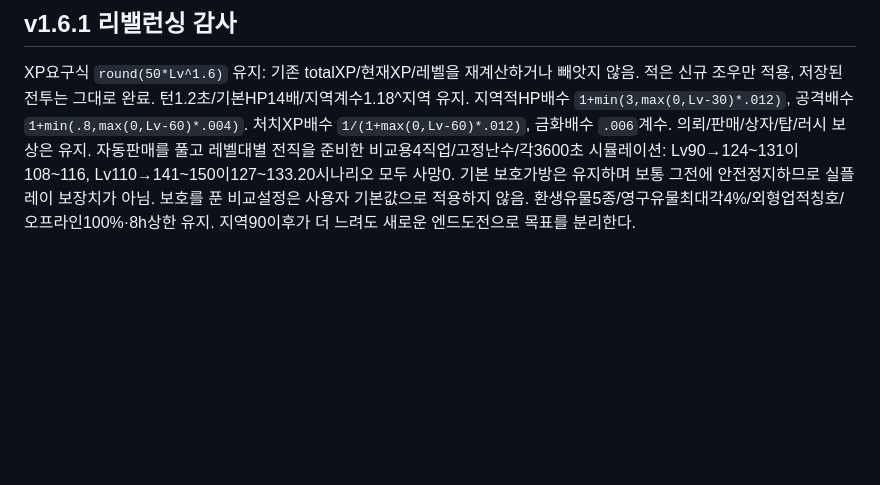
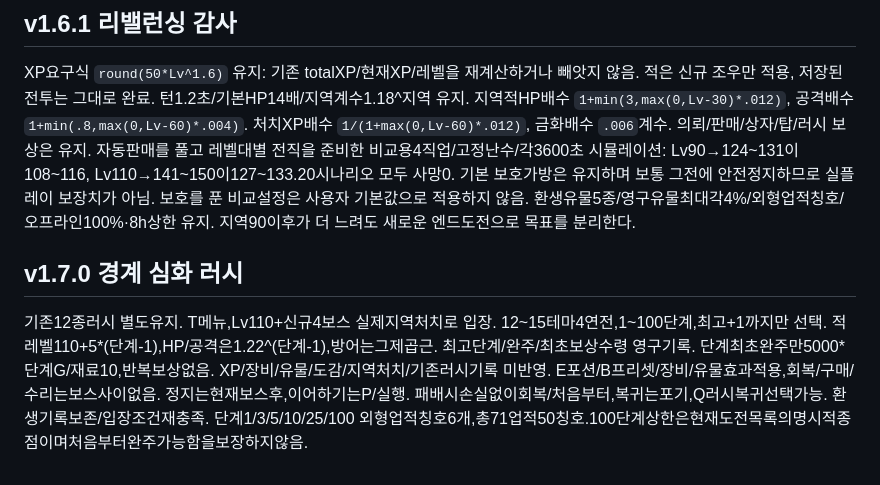
Before and after one commit to sigco3111/afk-ide, a Markdown page: docs/DESIGN.md, the part around the change. GitHub-like rendering; blank space fills up the shorter version.

Commit message:
Update DESIGN.md for v1.7.0 rush mechanics
Added details for version 1.7.0, including new rush mechanics and adjustments for level scaling and rewards.

```diff
--- a/docs/DESIGN.md
+++ b/docs/DESIGN.md
@@ -499,3 +499,7 @@ Lv30+도감우두머리기록으로해금,해금테마스냅샷명단최대12연
 
 ## v1.6.1 리밸런싱 감사
 XP요구식 `round(50*Lv^1.6)` 유지: 기존 totalXP/현재XP/레벨을 재계산하거나 빼앗지 않음. 적은 신규 조우만 적용, 저장된 전투는 그대로 완료. 턴1.2초/기본HP14배/지역계수1.18^지역 유지. 지역적HP배수 `1+min(3,max(0,Lv-30)*.012)`, 공격배수 `1+min(.8,max(0,Lv-60)*.004)`. 처치XP배수 `1/(1+max(0,Lv-60)*.012)`, 금화배수 `.006`계수. 의뢰/판매/상자/탑/러시 보상은 유지. 자동판매를 풀고 레벨대별 전직을 준비한 비교용4직업/고정난수/각3600초 시뮬레이션: Lv90→124~131이108~116, Lv110→141~150이127~133.20시나리오 모두 사망0. 기본 보호가방은 유지하며 보통 그전에 안전정지하므로 실플레이 보장치가 아님. 보호를 푼 비교설정은 사용자 기본값으로 적용하지 않음. 환생유물5종/영구유물최대각4%/외형업적칭호/오프라인100%·8h상한 유지. 지역90이후가 더 느려도 새로운 엔드도전으로 목표를 분리한다.
+
+
+## v1.7.0 경계 심화 러시
+기존12종러시 별도유지. T메뉴,Lv110+신규4보스 실제지역처치로 입장. 12~15테마4연전,1~100단계,최고+1까지만 선택. 적레벨110+5*(단계-1),HP/공격은1.22^(단계-1),방어는그제곱근. 최고단계/완주/최초보상수령 영구기록. 단계최초완주만5000*단계G/재료10,반복보상없음. XP/장비/유물/도감/지역처치/기존러시기록 미반영. E포션/B프리셋/장비/유물효과적용,회복/구매/수리는보스사이없음. 정지는현재보스후,이어하기는P/실행. 패배시손실없이회복/처음부터,복귀는포기,Q러시복귀선택가능. 환생기록보존/입장조건재충족. 단계1/3/5/10/25/100 외형업적칭호6개,총71업적50칭호.100단계상한은현재도전목록의명시적종점이며처음부터완주가능함을보장하지않음.
```
